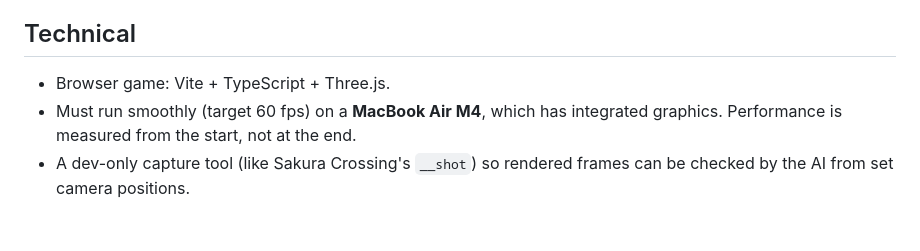
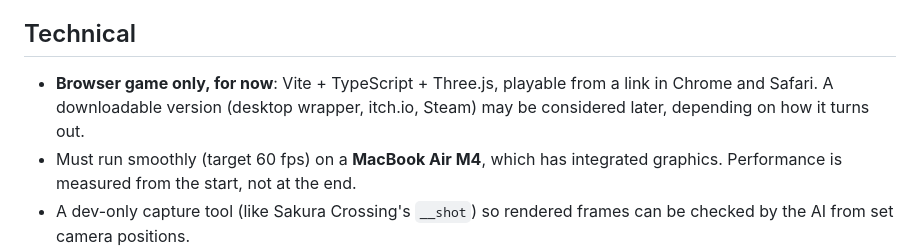
Before and after one commit to aayushgarg293/saturday-5-baje, a Markdown page: BRIEF.md, the part around the change. Drawn GitHub-style; blank space fills up the shorter version.

Commit message:
Add project rules and build order; brief: browser only for now
Co-Authored-By: Claude Opus 5.5 <noreply@anthropic.com>

```diff
--- a/BRIEF.md
+++ b/BRIEF.md
@@ -137,7 +137,9 @@ original "filmy" tune.
 
 ## Technical
 
-- Browser game: Vite + TypeScript + Three.js.
+- **Browser game only, for now**: Vite + TypeScript + Three.js, playable
+  from a link in Chrome and Safari. A downloadable version (desktop wrapper,
+  itch.io, Steam) may be considered later, depending on how it turns out.
 - Must run smoothly (target 60 fps) on a **MacBook Air M4**, which has
   integrated graphics. Performance is measured from the start, not at the end.
 - A dev-only capture tool (like Sakura Crossing's `__shot`) so rendered frames
```
Also changed, not shown: CLAUDE.md (added, +91 -0 lines), TASKS.md (added, +85 -0 lines).
